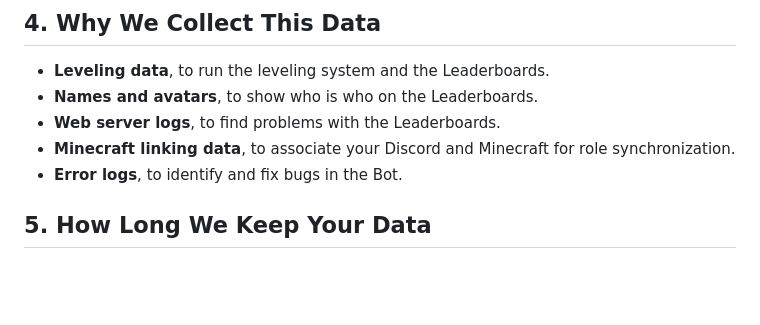
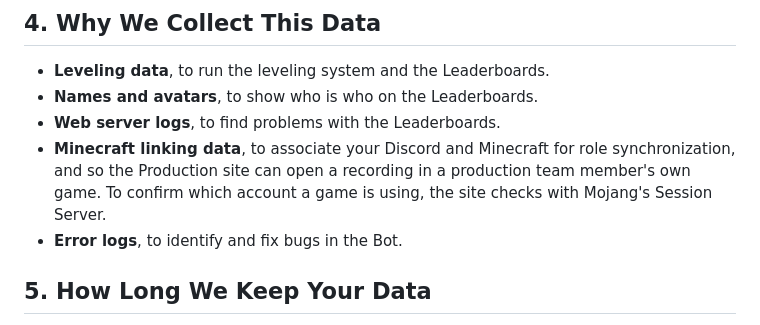
Before and after one commit to BeyondTheHorizonProductions/Privacy-Policy, a Markdown page: Policy.md, the part around the change. Drawn GitHub-style; blank space fills up the shorter version.

Commit message:
Say the Production site uses Minecraft linking data
Open in Minecraft now finds a production team member's game through their
linked account and confirms the account with Mojang's Session Server.

Co-Authored-By: Claude Opus 5.5 <noreply@anthropic.com>

```diff
--- a/Policy.md
+++ b/Policy.md
@@ -50,7 +50,7 @@ This data will be deleted by **ItsMias** once your bug has been dealt with.
 - **Leveling data**, to run the leveling system and the Leaderboards.
 - **Names and avatars**, to show who is who on the Leaderboards.
 - **Web server logs**, to find problems with the Leaderboards.
-- **Minecraft linking data**, to associate your Discord and Minecraft for role synchronization.
+- **Minecraft linking data**, to associate your Discord and Minecraft for role synchronization, and so the Production site can open a recording in a production team member's own game. To confirm which account a game is using, the site checks with Mojang's Session Server.
 - **Error logs**, to identify and fix bugs in the Bot.
 
 ## 5. How Long We Keep Your Data
```
